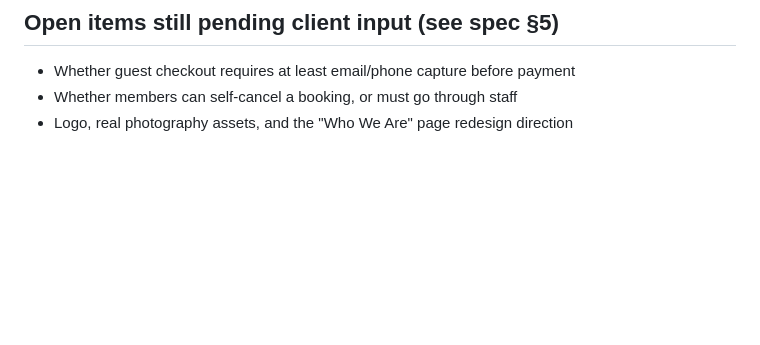
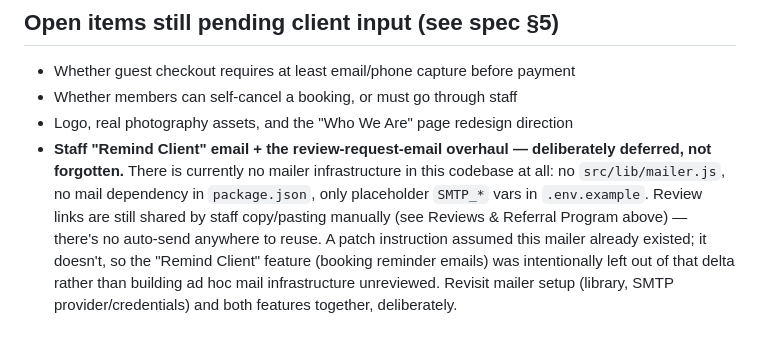
Before and after one commit to jerryke81/auramed-spa-platform, a Markdown page: CLAUDE.md, the part around the change. Rendered like a GitHub page; blank space fills up the shorter version.

Commit message:
Document staff reminder + review-email deferral
STAFF_REMIND_PATCH.md assumed mailer infrastructure that doesn't
exist in this codebase (no src/lib/mailer.js, no mail dependency, no
existing auto-send anywhere — review links are still shared by staff
manually). Client decision: skip it for this delta, revisit mailer
setup and both features together deliberately later.

Co-Authored-By: Claude Sonnet 5 <noreply@anthropic.com>
Claude-Session: https://claude.ai/code/session_011WT9WpAZs5DWet6cWWkigw

```diff
--- a/CLAUDE.md
+++ b/CLAUDE.md
@@ -392,3 +392,14 @@ no framework. Served by Express alongside everything else in `public/`.
 - Whether guest checkout requires at least email/phone capture before payment
 - Whether members can self-cancel a booking, or must go through staff
 - Logo, real photography assets, and the "Who We Are" page redesign direction
+- **Staff "Remind Client" email + the review-request-email overhaul —
+  deliberately deferred, not forgotten.** There is currently no mailer
+  infrastructure in this codebase at all: no `src/lib/mailer.js`, no mail
+  dependency in `package.json`, only placeholder `SMTP_*` vars in
+  `.env.example`. Review links are still shared by staff copy/pasting
+  manually (see Reviews & Referral Program above) — there's no auto-send
+  anywhere to reuse. A patch instruction assumed this mailer already
+  existed; it doesn't, so the "Remind Client" feature (booking reminder
+  emails) was intentionally left out of that delta rather than building
+  ad hoc mail infrastructure unreviewed. Revisit mailer setup (library,
+  SMTP provider/credentials) and both features together, deliberately.
```
